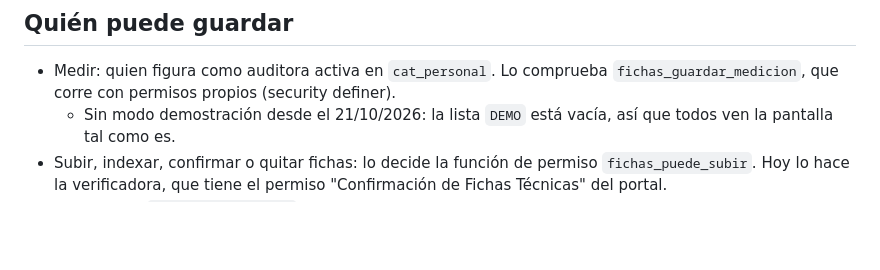
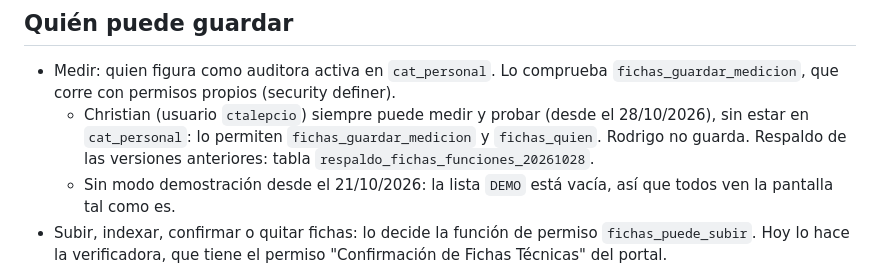
Before and after one commit to iaanalistalives-ux/lives-fichas-tecnicas, a Markdown page: CLAUDE.md, the part around the change. Drawn GitHub-style; blank space fills up the shorter version.

Commit message:
CLAUDE.md: Christian siempre puede medir
Co-Authored-By: Claude Sonnet 5.5 <noreply@anthropic.com>

```diff
--- a/CLAUDE.md
+++ b/CLAUDE.md
@@ -40,6 +40,7 @@ Según las entradas por el portal de los últimos 30 días al 21/10/2026: 23 per
 
 ## Quién puede guardar
 - Medir: quien figura como auditora activa en `cat_personal`. Lo comprueba `fichas_guardar_medicion`, que corre con permisos propios (security definer).
+  - Christian (usuario `ctalepcio`) siempre puede medir y probar (desde el 28/10/2026), sin estar en `cat_personal`: lo permiten `fichas_guardar_medicion` y `fichas_quien`. Rodrigo no guarda. Respaldo de las versiones anteriores: tabla `respaldo_fichas_funciones_20261028`.
   - Sin modo demostración desde el 21/10/2026: la lista `DEMO` está vacía, así que todos ven la pantalla tal como es.
 - Subir, indexar, confirmar o quitar fichas: lo decide la función de permiso `fichas_puede_subir`. Hoy lo hace la verificadora, que tiene el permiso "Confirmación de Fichas Técnicas" del portal.
 - A Sistemas: `fichas_puede_subir` es la pieza que reemplazan con su seguridad.
```
